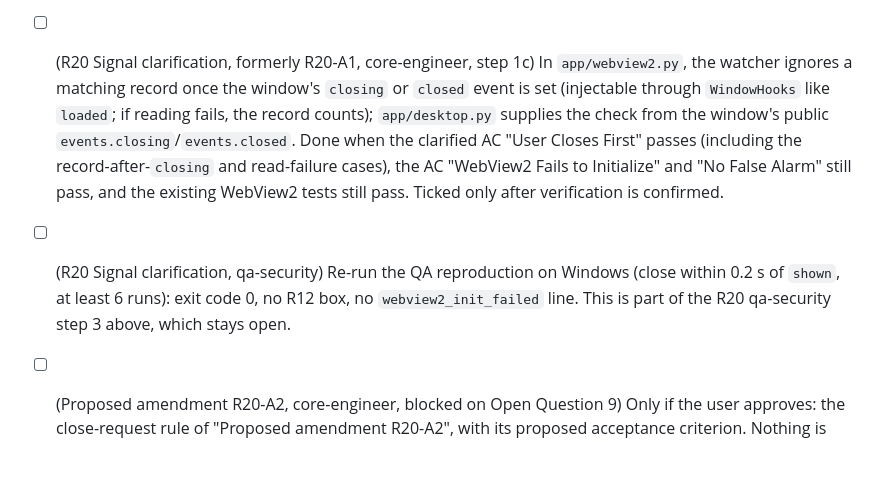
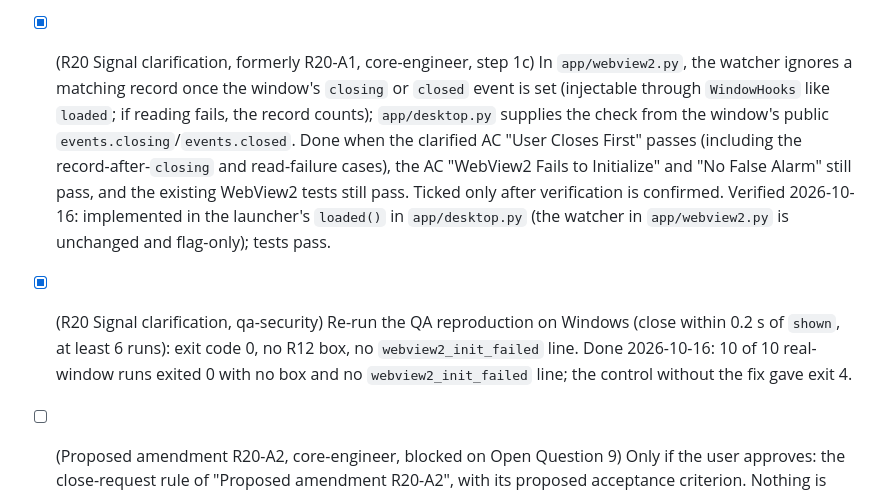
Before and after one commit to Jotadev-bug/Galliani, a Markdown page: specs/012-desktop-ui/spec.md, the part around the change. Drawn GitHub-style; blank space fills up the shorter version.

```diff
--- a/specs/012-desktop-ui/spec.md
+++ b/specs/012-desktop-ui/spec.md
@@ -477,8 +477,8 @@ Then all three reach the API (`test_the_apps_own_page_passes_the_guard`).
 - [x] (R20, core-engineer, step 2) The source-text pin test (AC "pywebview Init-Failure Report Pin"), plus a `docs/release-checklist.md` line: "a pywebview upgrade needs an R20 re-check".
 - [ ] (R13, R20, R18, qa-security, step 3) Review that the watcher stores and writes nothing (Security), that redaction still covers pywebview's own failure record, and that no path raises the `pywebview` level above ERROR. Update `docs/security.md`: the WebView2 note (the "installed but fails to initialize" gap is closed for the reported case; the hang case remains a known limitation), the `PYWEBVIEW_LOG` line (ignored by design, with the reason: R20 depends on the ERROR record), and the SEC-5 notes (the reverse-proxy `Host` rewrite limitation of R18).
 - [ ] (R13, R20, release-engineer, step 4) Run the manual check above on a real Windows machine and record the result. Add a CHANGELOG line for R20, and correct the existing CHANGELOG line that says `PYWEBVIEW_LOG` "is honoured again": it is now ignored. The two CHANGELOG changes are done; the manual run is still pending, and step 9 of `docs/release-checklist.md` section 9 must first be updated to the revised command in Tests.
-- [ ] (R20 Signal clarification, formerly R20-A1, core-engineer, step 1c) In `app/webview2.py`, the watcher ignores a matching record once the window's `closing` or `closed` event is set (injectable through `WindowHooks` like `loaded`; if reading fails, the record counts); `app/desktop.py` supplies the check from the window's public `events.closing`/`events.closed`. Done when the clarified AC "User Closes First" passes (including the record-after-`closing` and read-failure cases), the AC "WebView2 Fails to Initialize" and "No False Alarm" still pass, and the existing WebView2 tests still pass. Ticked only after verification is confirmed.
-- [ ] (R20 Signal clarification, qa-security) Re-run the QA reproduction on Windows (close within 0.2 s of `shown`, at least 6 runs): exit code 0, no R12 box, no `webview2_init_failed` line. This is part of the R20 qa-security step 3 above, which stays open.
+- [x] (R20 Signal clarification, formerly R20-A1, core-engineer, step 1c) In `app/webview2.py`, the watcher ignores a matching record once the window's `closing` or `closed` event is set (injectable through `WindowHooks` like `loaded`; if reading fails, the record counts); `app/desktop.py` supplies the check from the window's public `events.closing`/`events.closed`. Done when the clarified AC "User Closes First" passes (including the record-after-`closing` and read-failure cases), the AC "WebView2 Fails to Initialize" and "No False Alarm" still pass, and the existing WebView2 tests still pass. Ticked only after verification is confirmed. Verified 2026-10-16: implemented in the launcher's `loaded()` in `app/desktop.py` (the watcher in `app/webview2.py` is unchanged and flag-only); tests pass.
+- [x] (R20 Signal clarification, qa-security) Re-run the QA reproduction on Windows (close within 0.2 s of `shown`, at least 6 runs): exit code 0, no R12 box, no `webview2_init_failed` line. Done 2026-10-16: 10 of 10 real-window runs exited 0 with no box and no `webview2_init_failed` line; the control without the fix gave exit 4.
 - [ ] (Proposed amendment R20-A2, core-engineer, blocked on Open Question 9) Only if the user approves: the close-request rule of "Proposed amendment R20-A2", with its proposed acceptance criterion. Nothing is implemented before approval.
 
         ## Dependencies
```
Also changed, not shown: docs/security.md (+19 -10 lines).
